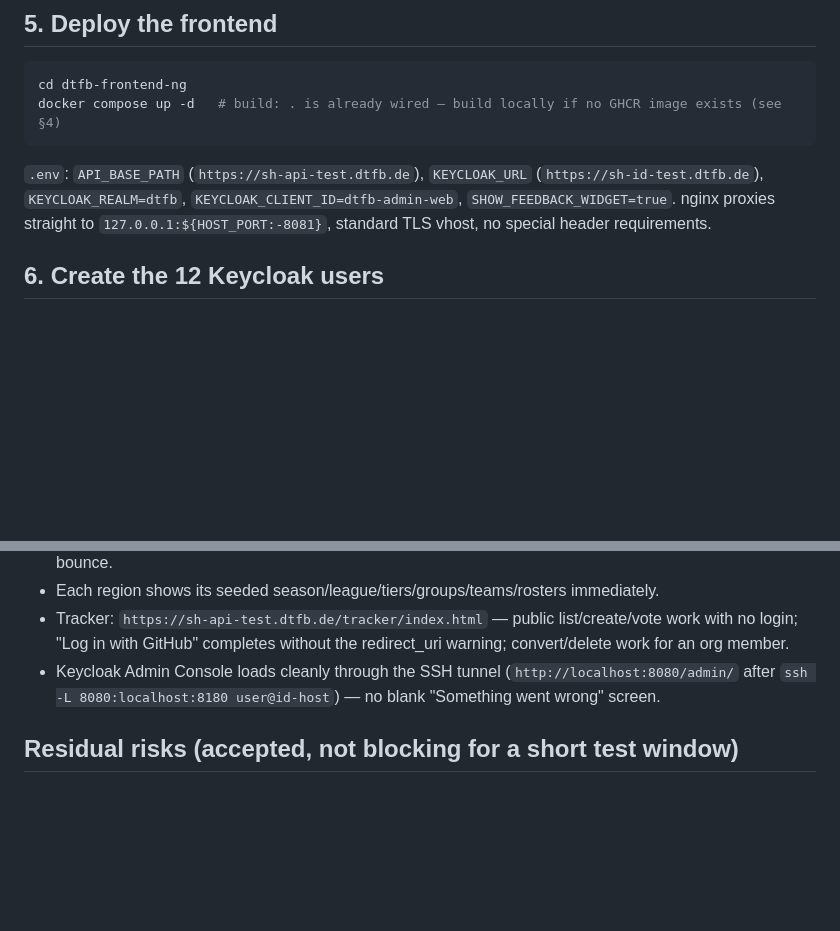
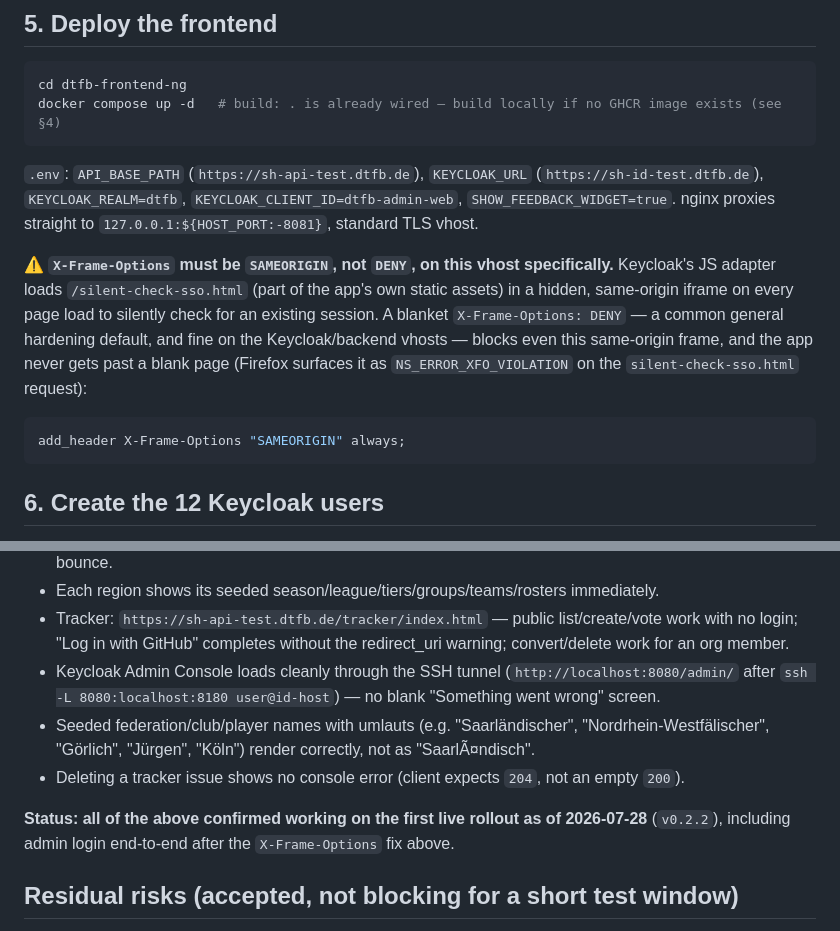
Before and after one commit to Deutscher-Tischfussballbund/sportshub-backend, a Markdown page: docs/13-vps-test-deployment.md, 2 parts joined by grey strips. Drawn GitHub-style; blank space fills up the shorter version.

Commit message:
docs: document X-Frame-Options gotcha, confirm rollout fully verified (#52)
The admin frontend's own vhost needs X-Frame-Options: SAMEORIGIN, not the
DENY used elsewhere — Keycloak's JS adapter loads silent-check-sso.html in a
same-origin iframe on every page load, and a blanket DENY blocks even that
(blank page, NS_ERROR_XFO_VIOLATION in Firefox). Also records that every
verification item, including the tracker/umlaut fixes from v0.2.2, is now
confirmed working on the live rollout.

Co-authored-by: Marvin Flock <marvin.flock@dtfb.de>

````diff
--- a/docs/13-vps-test-deployment.md
+++ b/docs/13-vps-test-deployment.md
@@ -148,7 +148,18 @@ docker compose up -d   # build: . is already wired — build locally if no GHCR
 `.env`: `API_BASE_PATH` (`https://sh-api-test.dtfb.de`), `KEYCLOAK_URL`
 (`https://sh-id-test.dtfb.de`), `KEYCLOAK_REALM=dtfb`, `KEYCLOAK_CLIENT_ID=dtfb-admin-web`,
 `SHOW_FEEDBACK_WIDGET=true`. nginx proxies straight to `127.0.0.1:${HOST_PORT:-8081}`, standard
-TLS vhost, no special header requirements.
+TLS vhost.
+
+**⚠️ `X-Frame-Options` must be `SAMEORIGIN`, not `DENY`, on this vhost specifically.** Keycloak's
+JS adapter loads `/silent-check-sso.html` (part of the app's own static assets) in a hidden,
+same-origin iframe on every page load to silently check for an existing session. A blanket
+`X-Frame-Options: DENY` — a common general hardening default, and fine on the Keycloak/backend
+vhosts — blocks even this same-origin frame, and the app never gets past a blank page (Firefox
+surfaces it as `NS_ERROR_XFO_VIOLATION` on the `silent-check-sso.html` request):
+
+```nginx
+add_header X-Frame-Options "SAMEORIGIN" always;
+```
 
 ## 6. Create the 12 Keycloak users
 
@@ -211,6 +222,12 @@ API, authenticated via ROPC as each region admin's own Keycloak account.
   an org member.
 - Keycloak Admin Console loads cleanly through the SSH tunnel (`http://localhost:8080/admin/`
   after `ssh -L 8080:localhost:8180 user@id-host`) — no blank "Something went wrong" screen.
+- Seeded federation/club/player names with umlauts (e.g. "Saarländischer",
+  "Nordrhein-Westfälischer", "Görlich", "Jürgen", "Köln") render correctly, not as "SaarlÃ¤ndisch".
+- Deleting a tracker issue shows no console error (client expects `204`, not an empty `200`).
+
+**Status: all of the above confirmed working on the first live rollout as of 2026-07-28**
+(`v0.2.2`), including admin login end-to-end after the `X-Frame-Options` fix above.
 
 ## Residual risks (accepted, not blocking for a short test window)
 
````
